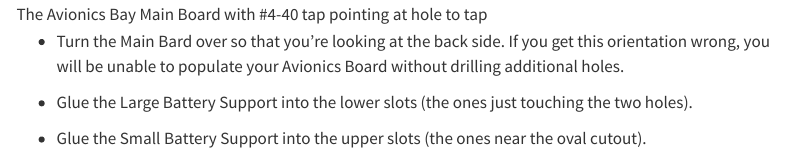
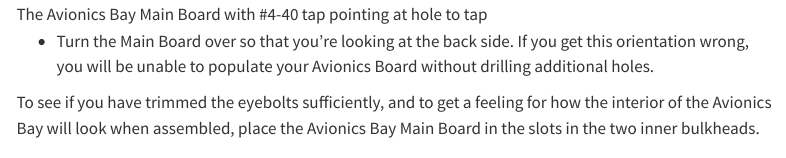
Before and after one commit to DOFProGuru/RCK, a Quarto document (const/vulcanite.qmd): the page in a window 1100 px wide, from 11370 px down. Rendered offline with R 4.5, knitr and Pandoc in place of Quarto, with nearby package versions; menus at the side of the page are left out.

Commit message:
Update vulcanite.qmd

```diff
--- a/const/vulcanite.qmd
+++ b/const/vulcanite.qmd
@@ -355,8 +355,4 @@ Locate an eyebolt, a small-pattern #10-24 nut, a small #10 washer, a regular #10
 
 ![The Avionics Bay Main Board with #4-40 tap pointing at hole to tap](https://dofprobucket2.s3.us-east-2.amazonaws.com/Images/VUl_Tap_TeensySmall_Hole.png)
 
-* Turn the Main Bard over so that you're looking at the back side. If you get this orientation wrong, you will be unable to populate your Avionics Board without drilling additional holes.
-
-* Glue the Large Battery Support into the lower slots (the ones just touching the two holes).
-
-* Glue the Small Battery Support into the upper slots (the ones near the oval cutout).
+* Turn the Main Board over so that you're looking at the back side. If you get this orientation wrong, you will be unable to populate your Avionics Board without drilling additional holes.
```
Also changed, not shown: const/vulcanite.qmd (6 more changed lines).
